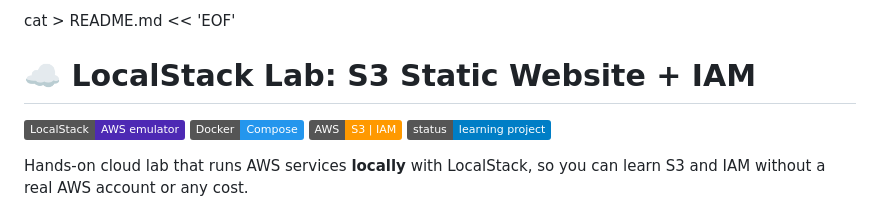
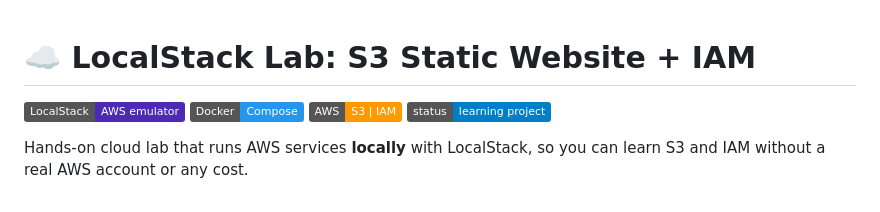
Before and after one commit to AvotraAder/localstack, a Markdown page: README.md, the part around the change. Drawn GitHub-style; badges without logos.

```diff
--- a/README.md
+++ b/README.md
@@ -1,4 +1,3 @@
-cat > README.md << 'EOF'
 # ☁️ LocalStack Lab: S3 Static Website + IAM
 
 ![LocalStack](https://img.shields.io/badge/LocalStack-AWS%20emulator-4D29B4)
```
